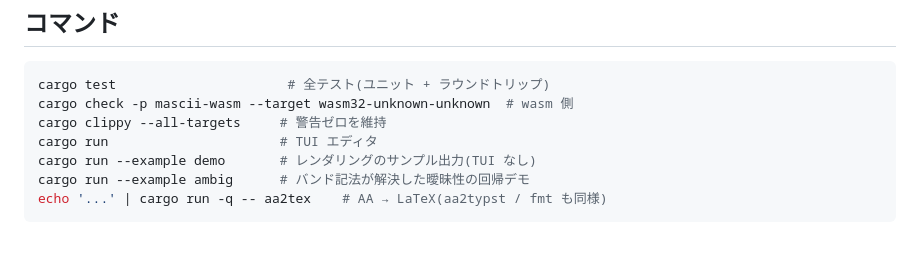
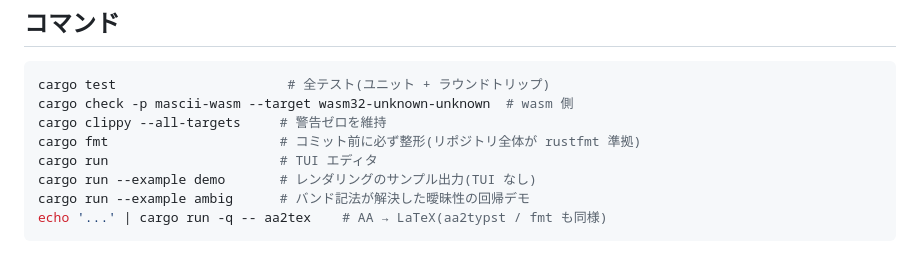
Before and after one commit to ho-oto/formulaa, a Markdown page: CLAUDE.md, the part around the change. GitHub-like rendering.

Commit message:
CLAUDE.md: add cargo fmt to the command list
Co-Authored-By: Claude Fable 5 <noreply@anthropic.com>
Claude-Session: https://claude.ai/code/session_01EeEdMjgKqxCDxPtyNcBtpT

```diff
--- a/CLAUDE.md
+++ b/CLAUDE.md
@@ -8,6 +8,7 @@ LyX 風 TUI 数式エディタ + AA⇄AST 相互変換ツール。Rust / ratatui
 cargo test                      # 全テスト(ユニット + ラウンドトリップ)
 cargo check -p mascii-wasm --target wasm32-unknown-unknown  # wasm 側
 cargo clippy --all-targets     # 警告ゼロを維持
+cargo fmt                      # コミット前に必ず整形(リポジトリ全体が rustfmt 準拠)
 cargo run                      # TUI エディタ
 cargo run --example demo       # レンダリングのサンプル出力(TUI なし)
 cargo run --example ambig      # バンド記法が解決した曖昧性の回帰デモ
```
